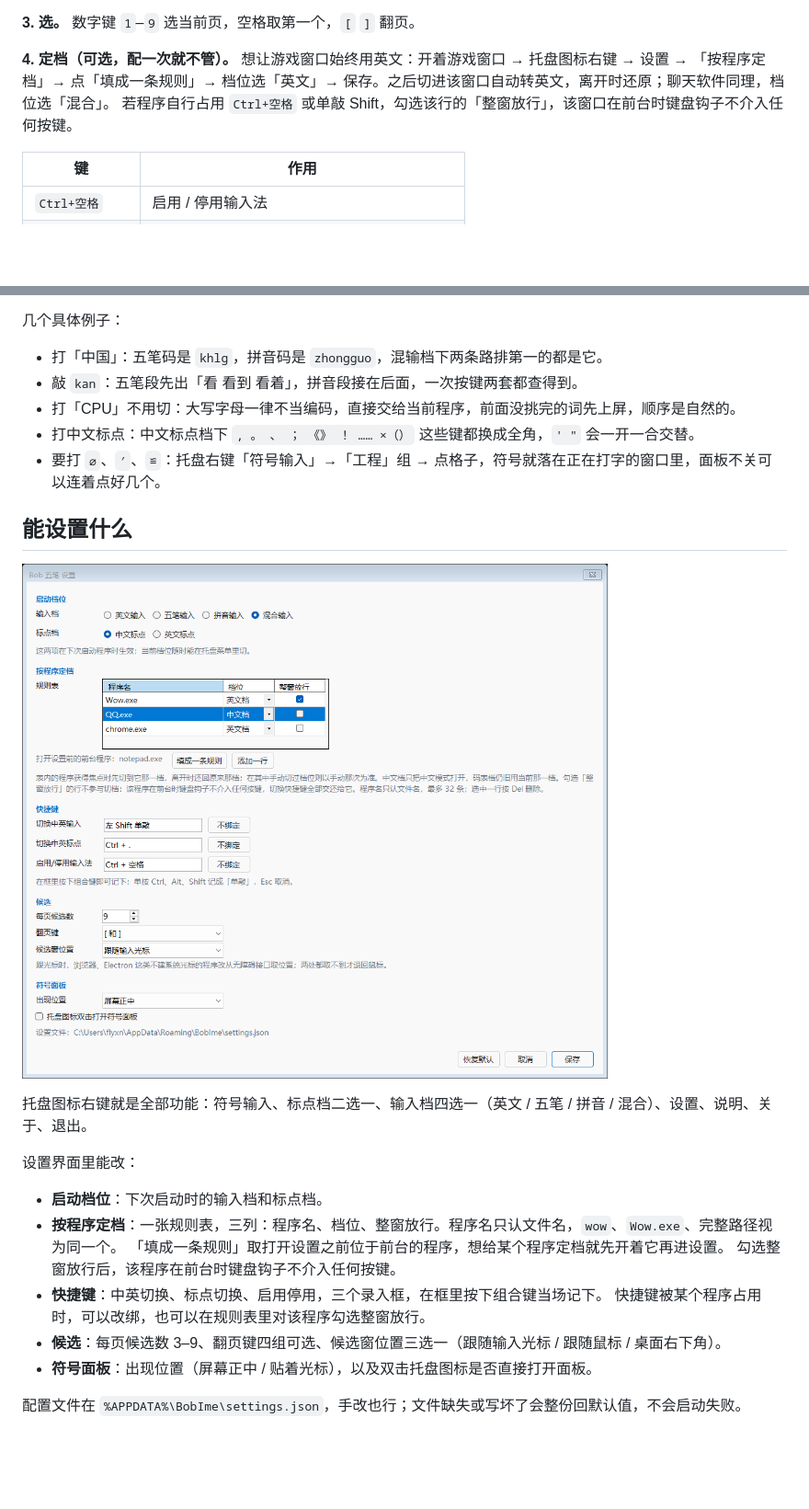
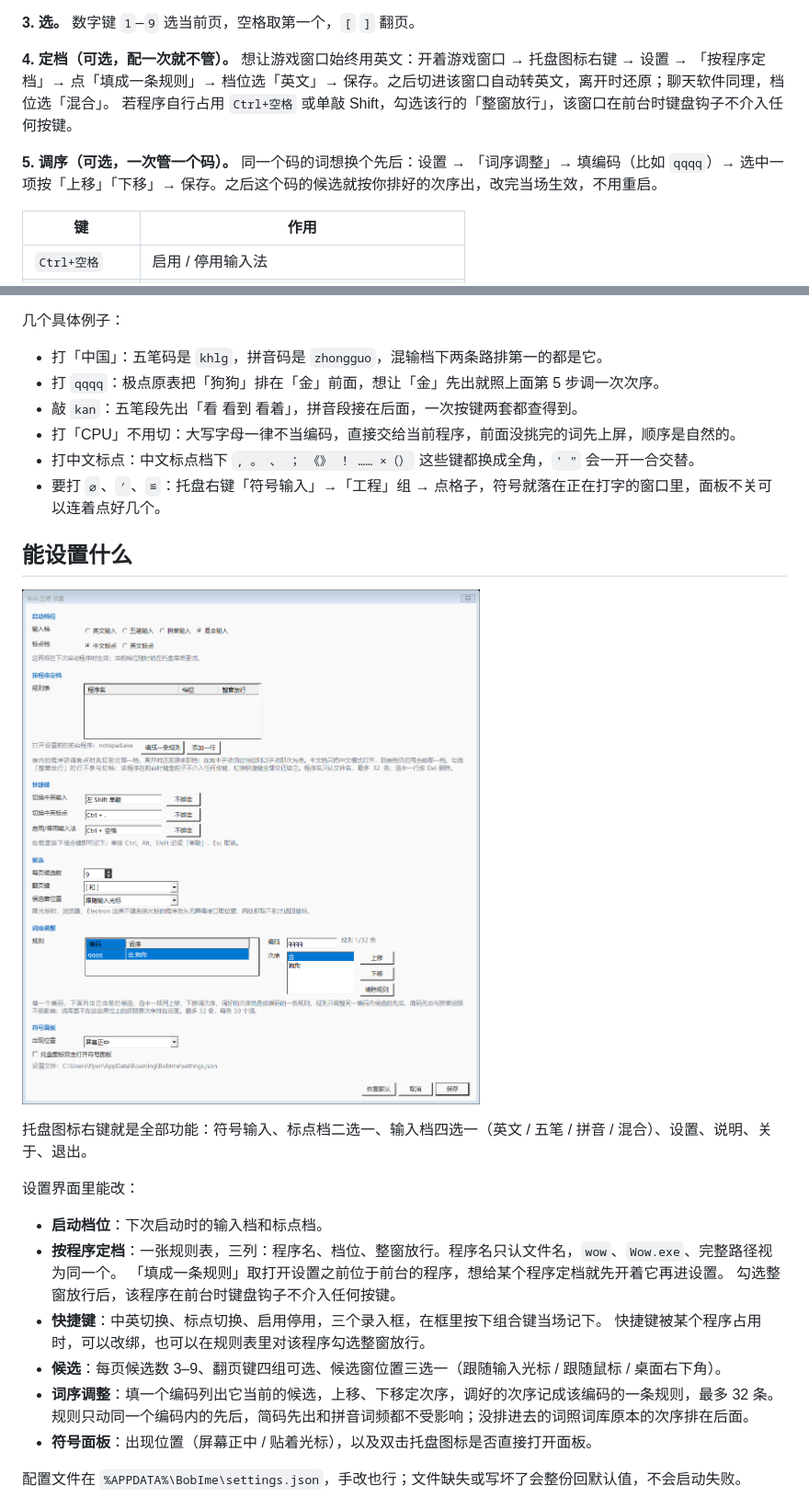
Before and after one commit to bobvan9/BobIme, a Markdown page: README.md, 2 parts joined by grey strips. Shown at 92% size. GitHub-like rendering; pictures changed too: docs/images/settings.png; blank space fills up the shorter version.

```diff
--- a/README.md
+++ b/README.md
@@ -74,6 +74,9 @@ src/BobIme.Shell/bin/Debug/net10.0-windows/BobIme.Shell.exe
 点「填成一条规则」→ 档位选「英文」→ 保存。之后切进该窗口自动转英文，离开时还原；聊天软件同理，档位选「混合」。
 若程序自行占用 `Ctrl+空格` 或单敲 Shift，勾选该行的「整窗放行」，该窗口在前台时键盘钩子不介入任何按键。
 
+**5. 调序（可选，一次管一个码）。** 同一个码的词想换个先后：设置 → 「词序调整」→ 填编码（比如 `qqqq`）→
+选中一项按「上移」「下移」→ 保存。之后这个码的候选就按你排好的次序出，改完当场生效，不用重启。
+
 | 键 | 作用 |
 | --- | --- |
 | `Ctrl+空格` | 启用 / 停用输入法 |
@@ -90,6 +93,7 @@ src/BobIme.Shell/bin/Debug/net10.0-windows/BobIme.Shell.exe
 几个具体例子：
 
 - 打「中国」：五笔码是 `khlg`，拼音码是 `zhongguo`，混输档下两条路排第一的都是它。
+- 打 `qqqq`：极点原表把「狗狗」排在「金」前面，想让「金」先出就照上面第 5 步调一次次序。
 - 敲 `kan`：五笔段先出「看 看到 看着」，拼音段接在后面，一次按键两套都查得到。
 - 打「CPU」不用切：大写字母一律不当编码，直接交给当前程序，前面没挑完的词先上屏，顺序是自然的。
 - 打中文标点：中文标点档下 `, 。 、 ； 《》 ！ …… ×（）` 这些键都换成全角，`' "` 会一开一合交替。
@@ -110,6 +114,8 @@ src/BobIme.Shell/bin/Debug/net10.0-windows/BobIme.Shell.exe
 - **快捷键**：中英切换、标点切换、启用停用，三个录入框，在框里按下组合键当场记下。
   快捷键被某个程序占用时，可以改绑，也可以在规则表里对该程序勾选整窗放行。
 - **候选**：每页候选数 3–9、翻页键四组可选、候选窗位置三选一（跟随输入光标 / 跟随鼠标 / 桌面右下角）。
+- **词序调整**：填一个编码列出它当前的候选，上移、下移定次序，调好的次序记成该编码的一条规则，最多 32 条。
+  规则只动同一个编码内的先后，简码先出和拼音词频都不受影响；没排进去的词照词库原本的次序排在后面。
 - **符号面板**：出现位置（屏幕正中 / 贴着光标），以及双击托盘图标是否直接打开面板。
 
 配置文件在 `%APPDATA%\BobIme\settings.json`，手改也行；文件缺失或写坏了会整份回默认值，不会启动失败。
```
Also changed, not shown: other parts of README.md (+3 -0 lines), docs/internals.md (+30 -2 lines), 11 other files.
